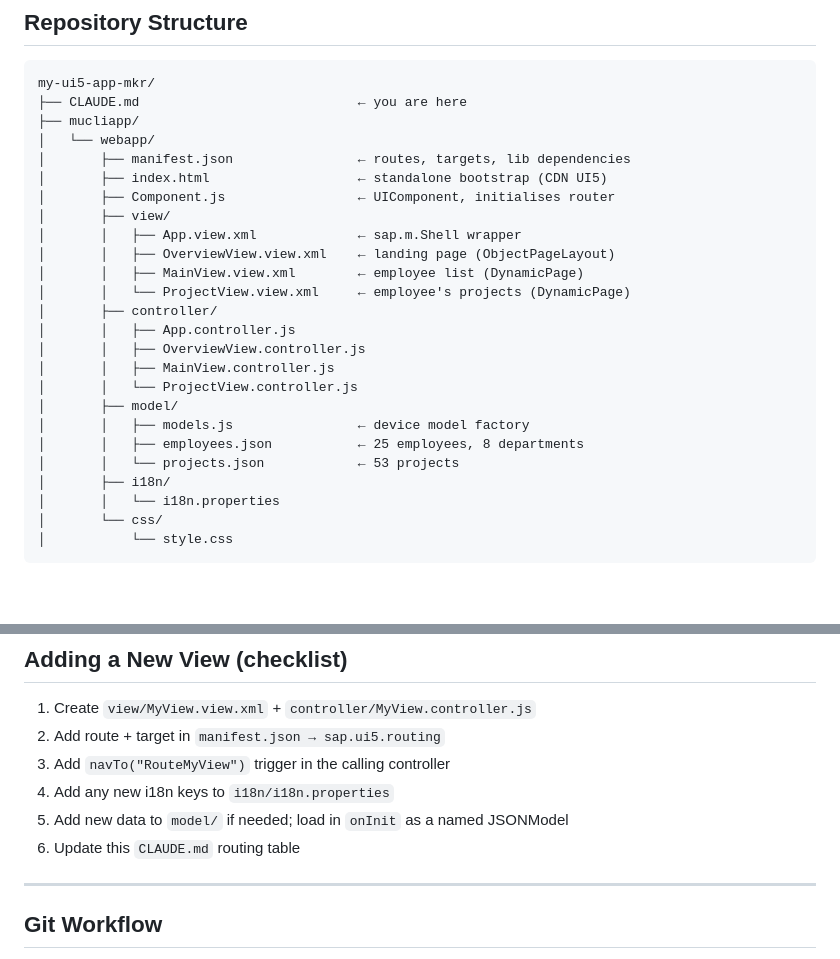
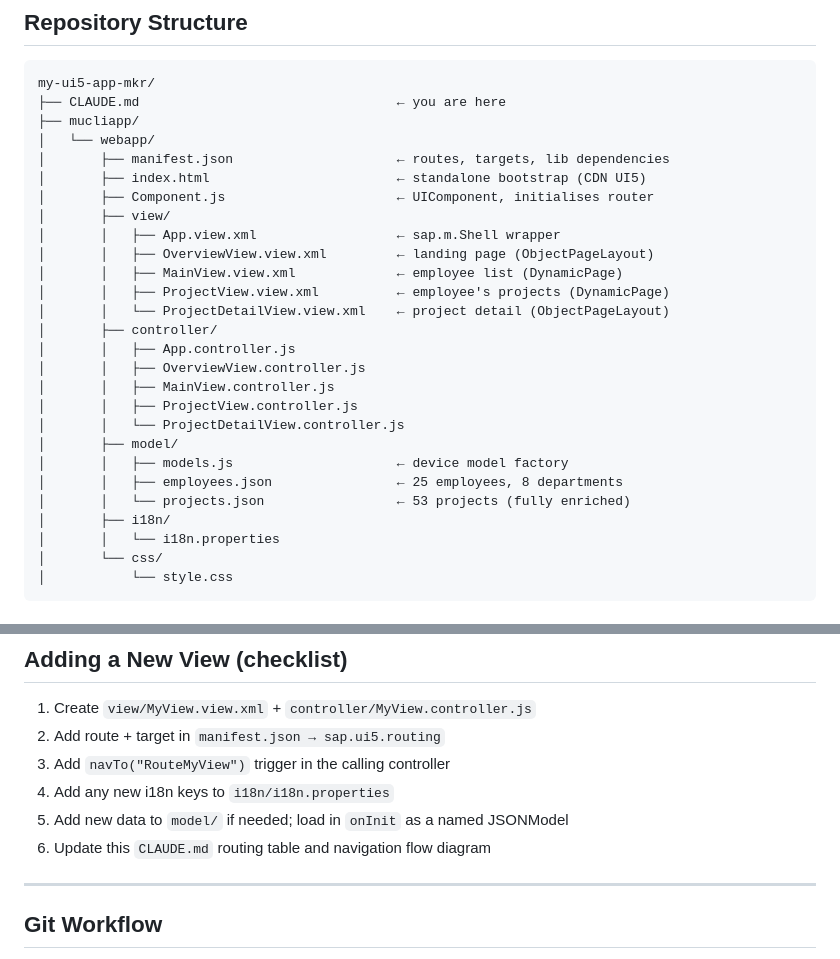
Before and after one commit to Manish5788/mk-claude-proj, a Markdown page: CLAUDE.md, 2 parts joined by grey strips. GitHub-like rendering; blank space fills up the shorter version.

````diff
--- a/CLAUDE.md
+++ b/CLAUDE.md
@@ -19,26 +19,28 @@ Visual benchmark: **Manage Products** demo app from the UI5 Demo Kit.
 ## Repository Structure
 ```
 my-ui5-app-mkr/
-├── CLAUDE.md                            ← you are here
+├── CLAUDE.md                                 ← you are here
 ├── mucliapp/
 │   └── webapp/
-│       ├── manifest.json                ← routes, targets, lib dependencies
-│       ├── index.html                   ← standalone bootstrap (CDN UI5)
-│       ├── Component.js                 ← UIComponent, initialises router
+│       ├── manifest.json                     ← routes, targets, lib dependencies
+│       ├── index.html                        ← standalone bootstrap (CDN UI5)
+│       ├── Component.js                      ← UIComponent, initialises router
 │       ├── view/
-│       │   ├── App.view.xml             ← sap.m.Shell wrapper
-│       │   ├── OverviewView.view.xml    ← landing page (ObjectPageLayout)
-│       │   ├── MainView.view.xml        ← employee list (DynamicPage)
-│       │   └── ProjectView.view.xml     ← employee's projects (DynamicPage)
+│       │   ├── App.view.xml                  ← sap.m.Shell wrapper
+│       │   ├── OverviewView.view.xml         ← landing page (ObjectPageLayout)
+│       │   ├── MainView.view.xml             ← employee list (DynamicPage)
+│       │   ├── ProjectView.view.xml          ← employee's projects (DynamicPage)
+│       │   └── ProjectDetailView.view.xml    ← project detail (ObjectPageLayout)
 │       ├── controller/
 │       │   ├── App.controller.js
 │       │   ├── OverviewView.controller.js
 │       │   ├── MainView.controller.js
-│       │   └── ProjectView.controller.js
+│       │   ├── ProjectView.controller.js
+│       │   └── ProjectDetailView.controller.js
 │       ├── model/
-│       │   ├── models.js                ← device model factory
-│       │   ├── employees.json           ← 25 employees, 8 departments
-│       │   └── projects.json            ← 53 projects
+│       │   ├── models.js                     ← device model factory
+│       │   ├── employees.json                ← 25 employees, 8 departments
+│       │   └── projects.json                 ← 53 projects (fully enriched)
 │       ├── i18n/
 │       │   └── i18n.properties
 │       └── css/
@@ -152,7 +189,7 @@ Status values: `"In Progress"` | `"Planning"` | `"Completed"`.
 3. Add `navTo("RouteMyView")` trigger in the calling controller
 4. Add any new i18n keys to `i18n/i18n.properties`
 5. Add new data to `model/` if needed; load in `onInit` as a named JSONModel
-6. Update this `CLAUDE.md` routing table
+6. Update this `CLAUDE.md` routing table and navigation flow diagram
 
 ---
 
````
Also changed, not shown: other parts of CLAUDE.md (+71 -36 lines).
